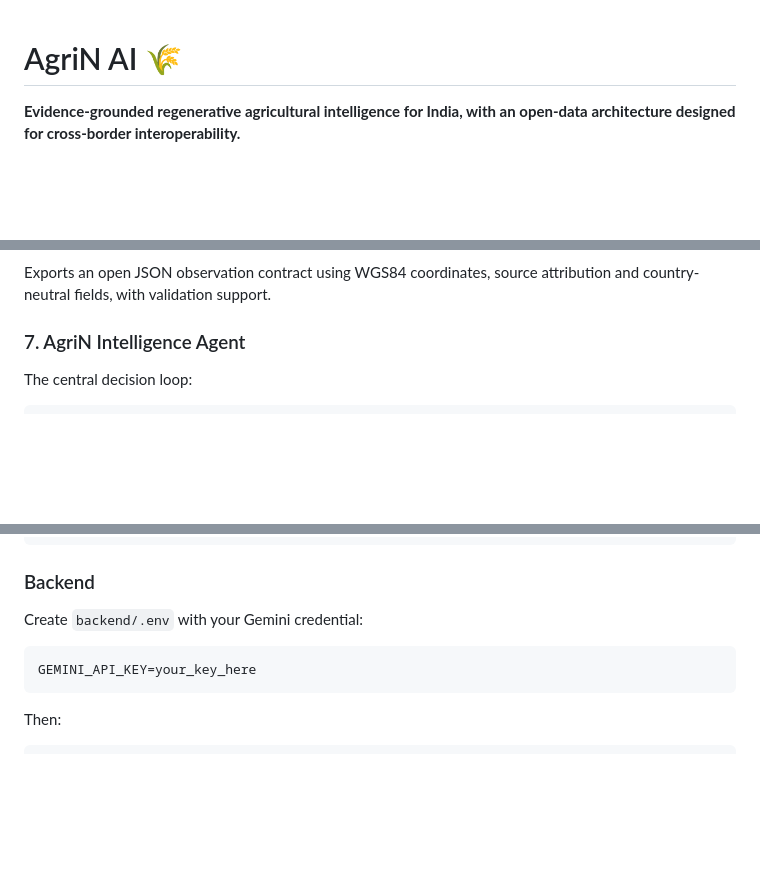
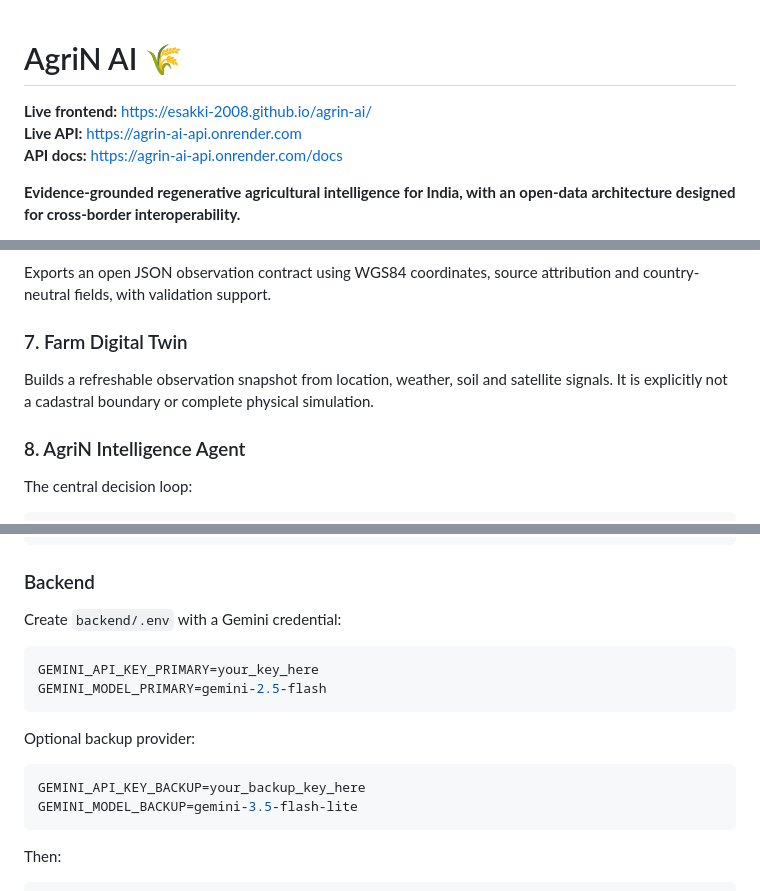
Before and after one commit to esakki-2008/agrin-ai, a Markdown page: README.md, 3 parts joined by grey strips. Rendered like a GitHub page; blank space fills up the shorter version.

Commit message:
docs: finalize project README

````diff
--- a/README.md
+++ b/README.md
@@ -1,4 +1,8 @@
 # AgriN AI 🌾
+
+**Live frontend:** https://esakki-2008.github.io/agrin-ai/
+**Live API:** https://agrin-ai-api.onrender.com
+**API docs:** https://agrin-ai-api.onrender.com/docs
 
 **Evidence-grounded regenerative agricultural intelligence for India, with an open-data architecture designed for cross-border interoperability.**
 
@@ -26,7 +30,10 @@ Combines historical weather and Sentinel-2 observations to help inspect changes
 ### 6. BRICS-ready Data Network
 Exports an open JSON observation contract using WGS84 coordinates, source attribution and country-neutral fields, with validation support.
 
-### 7. AgriN Intelligence Agent
+### 7. Farm Digital Twin
+Builds a refreshable observation snapshot from location, weather, soil and satellite signals. It is explicitly not a cadastral boundary or complete physical simulation.
+
+### 8. AgriN Intelligence Agent
 The central decision loop:
 
 ```text
@@ -144,10 +154,18 @@ flutter run -d chrome
 
 ### Backend
 
-Create `backend/.env` with your Gemini credential:
+Create `backend/.env` with a Gemini credential:
 
 ```env
-GEMINI_API_KEY=your_key_here
+GEMINI_API_KEY_PRIMARY=your_key_here
+GEMINI_MODEL_PRIMARY=gemini-2.5-flash
+```
+
+Optional backup provider:
+
+```env
+GEMINI_API_KEY_BACKUP=your_backup_key_here
+GEMINI_MODEL_BACKUP=gemini-3.5-flash-lite
 ```
 
 Then:
````
Also changed, not shown: other parts of README.md (+9 -2 lines).
